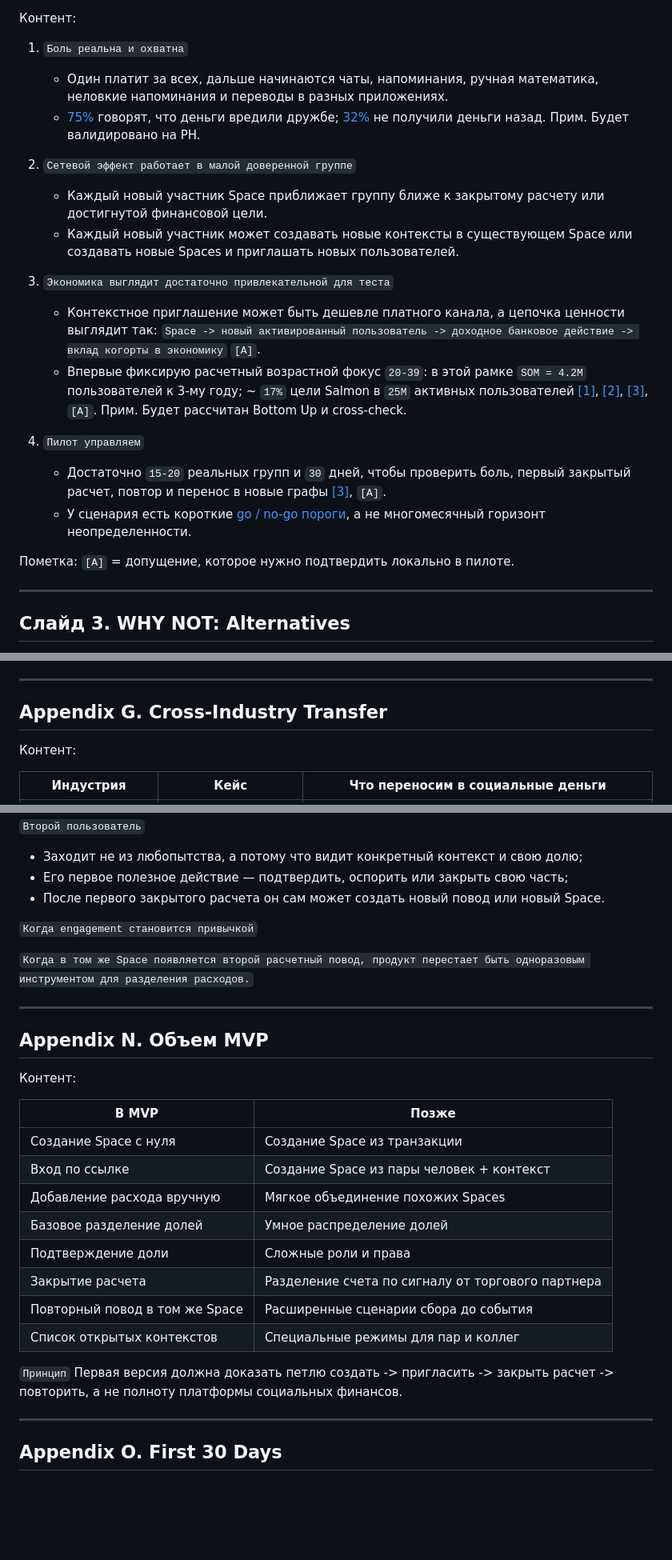
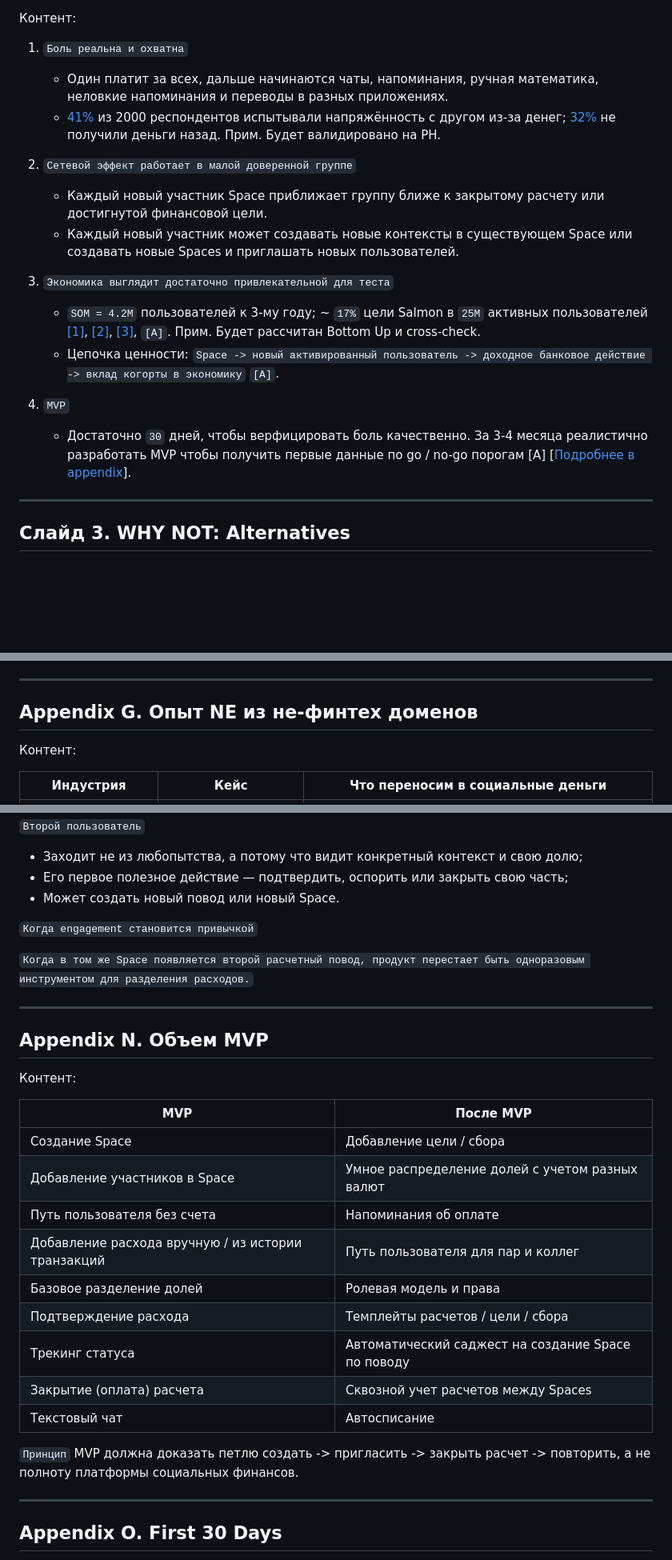
Before and after one commit to romargera/salmon_test_task, a Markdown page: slides_draft_final.md, 3 parts joined by grey strips. Shown at 80% size. Drawn GitHub-style; blank space fills up the shorter version.

```diff
--- a/slides_draft_final.md
+++ b/slides_draft_final.md
@@ -53,22 +52,18 @@
 
 1. `Боль реальна и охватна`
    - Один платит за всех, дальше начинаются чаты, напоминания, ручная математика, неловкие напоминания и переводы в разных приложениях.
-   - [75%](https://www.lendingtree.com/credit-cards/study/friends-money-report/) говорят, что деньги вредили дружбе; [32%](https://www.lendingtree.com/credit-cards/study/friends-money-report/) не получили деньги назад. Прим. Будет валидировано на PH.
+   - [41%](https://www.lendingtree.com/credit-cards/study/friends-money-report-2025/) из 2000 респондентов испытывали напряжённость с другом из-за денег; [32%](https://www.lendingtree.com/credit-cards/study/friends-money-report-2025/) не получили деньги назад. Прим. Будет валидировано на PH.
 
 2. `Сетевой эффект работает в малой доверенной группе`
    - Каждый новый участник Space приближает группу ближе к закрытому расчету или достигнутой финансовой цели.
    - Каждый новый участник может создавать новые контексты в существующем Space или создавать новые Spaces и приглашать новых пользователей.
 
 3. `Экономика выглядит достаточно привлекательной для теста`
-   - Контекстное приглашение может быть дешевле платного канала, а цепочка ценности выглядит так: `Space -> новый активированный пользователь -> доходное банковое действие -> вклад когорты в экономику` `[A]`.
-   - Впервые фиксирую расчетный возрастной фокус `20-39`: в этой рамке `SOM = 4.2M` пользователей к 3-му году; ~ `17%` цели Salmon в `25M` активных пользователей [[1]](#appendix-q-tam--sam--som), [[2]](https://docs.google.com/spreadsheets/d/1jzzUfvo3hHp4h_i9hOXBEJrKNEJ5Zv2G/edit?gid=1918265608#gid=1918265608&range=A2), [[3]](#appendix-p-full-metrics-table), `[A]`. Прим. Будет рассчитан Bottom Up и cross-check.
+   - `SOM = 4.2M` пользователей к 3-му году; ~ `17%` цели Salmon в `25M` активных пользователей [[1]](#appendix-q-tam--sam--som), [[2]](https://docs.google.com/spreadsheets/d/1jzzUfvo3hHp4h_i9hOXBEJrKNEJ5Zv2G/edit?gid=1918265608#gid=1918265608&range=A2), [[3]](#appendix-p-full-metrics-table), `[A]`. Прим. Будет рассчитан Bottom Up и cross-check.
+   - Цепочка ценности: `Space -> новый активированный пользователь -> доходное банковое действие -> вклад когорты в экономику` `[A]`.
 
-4. `Пилот управляем`
-   - Достаточно `15-20` реальных групп и `30` дней, чтобы проверить боль, первый закрытый расчет, повтор и перенос в новые графы [[3]](#appendix-o-first-30-days), `[A]`.
-   - У сценария есть короткие [go / no-go пороги](#appendix-p-full-metrics-table), а не многомесячный горизонт неопределенности.
-
-Пометка:
-`[A]` = допущение, которое нужно подтвердить локально в пилоте.
+4. `MVP`
+   - Достаточно `30` дней, чтобы верфицировать боль качественно. За 3-4 месяца реалистично разработать MVP чтобы получить первые данные по go / no-go порогам [A] [[Подробнее в appendix](#appendix-o-first-30-days)].
 
 ---
 
@@ -304,7 +300,7 @@ Space должен быть не очередным запросом на опл
 
 ---
 
-## Appendix G. Cross-Industry Transfer
+## Appendix G. Опыт NE из не-финтех доменов
 
 Контент:
 
@@ -430,7 +428,7 @@ Space могут использовать для долгосрочных дол
 
 - Заходит не из любопытства, а потому что видит конкретный контекст и свою долю;
 - Его первое полезное действие — подтвердить, оспорить или закрыть свою часть;
-- После первого закрытого расчета он сам может создать новый повод или новый Space.
+- Может создать новый повод или новый Space.
 
 `Когда engagement становится привычкой`
 
@@ -442,19 +440,20 @@ Space могут использовать для долгосрочных дол
 
 Контент:
 
-| В MVP | Позже |
+| MVP | После MVP |
 |---|---|
-| Создание Space с нуля | Создание Space из транзакции |
-| Вход по ссылке | Создание Space из пары человек + контекст |
-| Добавление расхода вручную | Мягкое объединение похожих Spaces |
-| Базовое разделение долей | Умное распределение долей |
-| Подтверждение доли | Сложные роли и права |
-| Закрытие расчета | Разделение счета по сигналу от торгового партнера |
-| Повторный повод в том же Space | Расширенные сценарии сбора до события |
-| Список открытых контекстов | Специальные режимы для пар и коллег |
+| Создание Space | Добавление цели / сбора |
+| Добавление участников в Space | Умное распределение долей с учетом разных валют |
+| Путь пользователя без счета | Напоминания об оплате |
+| Добавление расхода вручную / из истории транзакций | Путь пользователя для пар и коллег |
+| Базовое разделение долей | Ролевая модель и права |
+| Подтверждение расхода | Темплейты расчетов / цели / сбора |
+| Трекинг статуса | Автоматический саджест на создание Space по поводу |
+| Закрытие (оплата) расчета | Сквозной учет расчетов между Spaces |
+| Текстовый чат | Автосписание |
 
 `Принцип`
-Первая версия должна доказать петлю создать -> пригласить -> закрыть расчет -> повторить, а не полноту платформы социальных финансов.
+MVP должна доказать петлю создать -> пригласить -> закрыть расчет -> повторить, а не полноту платформы социальных финансов.
 
 ---
 
```
Also changed, not shown: other parts of slides_draft_final.md (+58 -56 lines).
